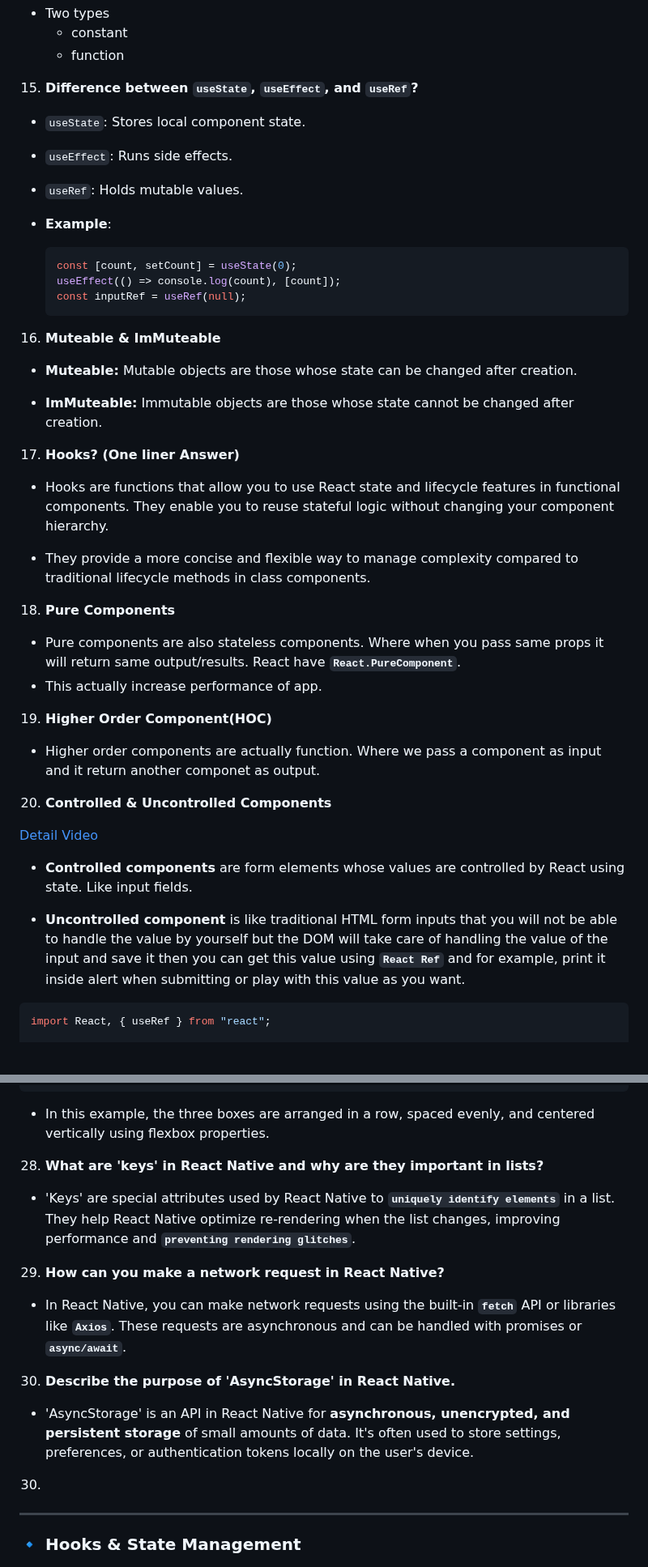
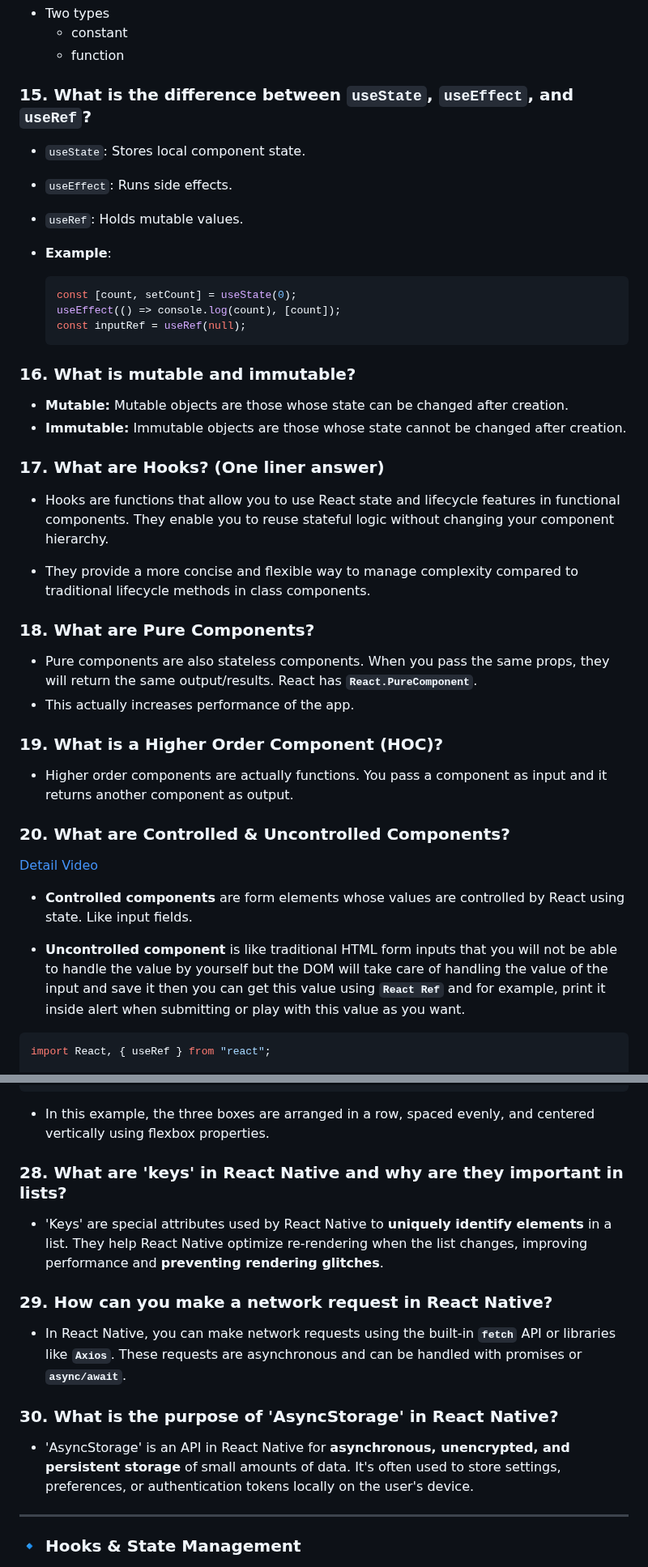
Before and after one commit to ahsan-chy/React-Native-Notes, a Markdown page: 05 Interview Questions React Native/README.md, 2 parts joined by grey strips. Shown at 81% size. GitHub-like rendering; blank space fills up the shorter version.

````diff
--- a/05 Interview Questions React Native/README.md
+++ b/05 Interview Questions React Native/README.md
@@ -258,7 +256,7 @@ const [count, setCount] = useState(0);
   - constant
   - function
 
-15. **Difference between `useState`, `useEffect`, and `useRef`?**
+### 15. What is the difference between `useState`, `useEffect`, and `useRef`?
 
 - `useState`: Stores local component state.
 - `useEffect`: Runs side effects.
@@ -271,40 +269,33 @@ const [count, setCount] = useState(0);
   const inputRef = useRef(null);
   ```
 
-16. **Muteable & ImMuteable**
+### 16. What is mutable and immutable?
 
-- **Muteable:** Mutable objects are those whose state can be changed after creation.
+- **Mutable:** Mutable objects are those whose state can be changed after creation.
+- **Immutable:** Immutable objects are those whose state cannot be changed after creation.
 
-- **ImMuteable:** Immutable objects are those whose state cannot be changed after creation.
-
-17. **Hooks? (One liner Answer)**
+### 17. What are Hooks? (One liner answer)
 
 - Hooks are functions that allow you to use React state and lifecycle features in functional components. They enable you to reuse stateful logic without changing your component hierarchy.
 
 - They provide a more concise and flexible way to manage complexity compared to traditional lifecycle methods in class components.
 
-18. **Pure Components**
+### 18. What are Pure Components?
 
-- Pure components are also stateless components. Where when you pass same props it will return same output/results. React have **`React.PureComponent`**.
-- This actually increase performance of app.
+- Pure components are also stateless components. When you pass the same props, they will return the same output/results. React has **`React.PureComponent`**.
+- This actually increases performance of the app.
 
-19. **Higher Order Component(HOC)**
+### 19. What is a Higher Order Component (HOC)?
 
-- Higher order components are actually function. Where we pass a component as input and it return another componet as output.
+- Higher order components are actually functions. You pass a component as input and it returns another component as output.
 
-20. **Controlled & Uncontrolled Components**
+### 20. What are Controlled & Uncontrolled Components?
 
 [Detail Video]()
 
 - **Controlled components** are form elements whose values are controlled by React using state. Like input fields.
 
-- **Uncontrolled component** is like traditional HTML
-  form inputs that you will not be able to handle the
-  value by yourself but the DOM will take care of
-  handling the value of the input and save it then you
-  can get this value using **`React Ref`** and for
-  example, print it inside alert when submitting or
-  play with this value as you want.
+- **Uncontrolled component** is like traditional HTML form inputs that you will not be able to handle the value by yourself but the DOM will take care of handling the value of the input and save it then you can get this value using **`React Ref`** and for example, print it inside alert when submitting or play with this value as you want.
 
 ```javascript
 import React, { useRef } from "react";
@@ -441,19 +432,17 @@ const styles = StyleSheet.create({
 
 - In this example, the three boxes are arranged in a row, spaced evenly, and centered vertically using flexbox properties.
 
-28. **What are 'keys' in React Native and why are they important in lists?**
+### 28. What are 'keys' in React Native and why are they important in lists?
 
-- 'Keys' are special attributes used by React Native to **`uniquely identify elements`** in a list. They help React Native optimize re-rendering when the list changes, improving performance and **`preventing rendering glitches`**.
+- 'Keys' are special attributes used by React Native to **uniquely identify elements** in a list. They help React Native optimize re-rendering when the list changes, improving performance and **preventing rendering glitches**.
 
-29. **How can you make a network request in React Native?**
+### 29. How can you make a network request in React Native?
 
 - In React Native, you can make network requests using the built-in **`fetch`** API or libraries like **`Axios`**. These requests are asynchronous and can be handled with promises or **`async/await`**.
 
-30. **Describe the purpose of 'AsyncStorage' in React Native.**
+### 30. What is the purpose of 'AsyncStorage' in React Native?
 
 - 'AsyncStorage' is an API in React Native for **asynchronous, unencrypted, and persistent storage** of small amounts of data. It's often used to store settings, preferences, or authentication tokens locally on the user's device.
-
-30.
 
 ---
 
````
Also changed, not shown: other parts of 05 Interview Questions React Native/README.md (+109 -111 lines).
